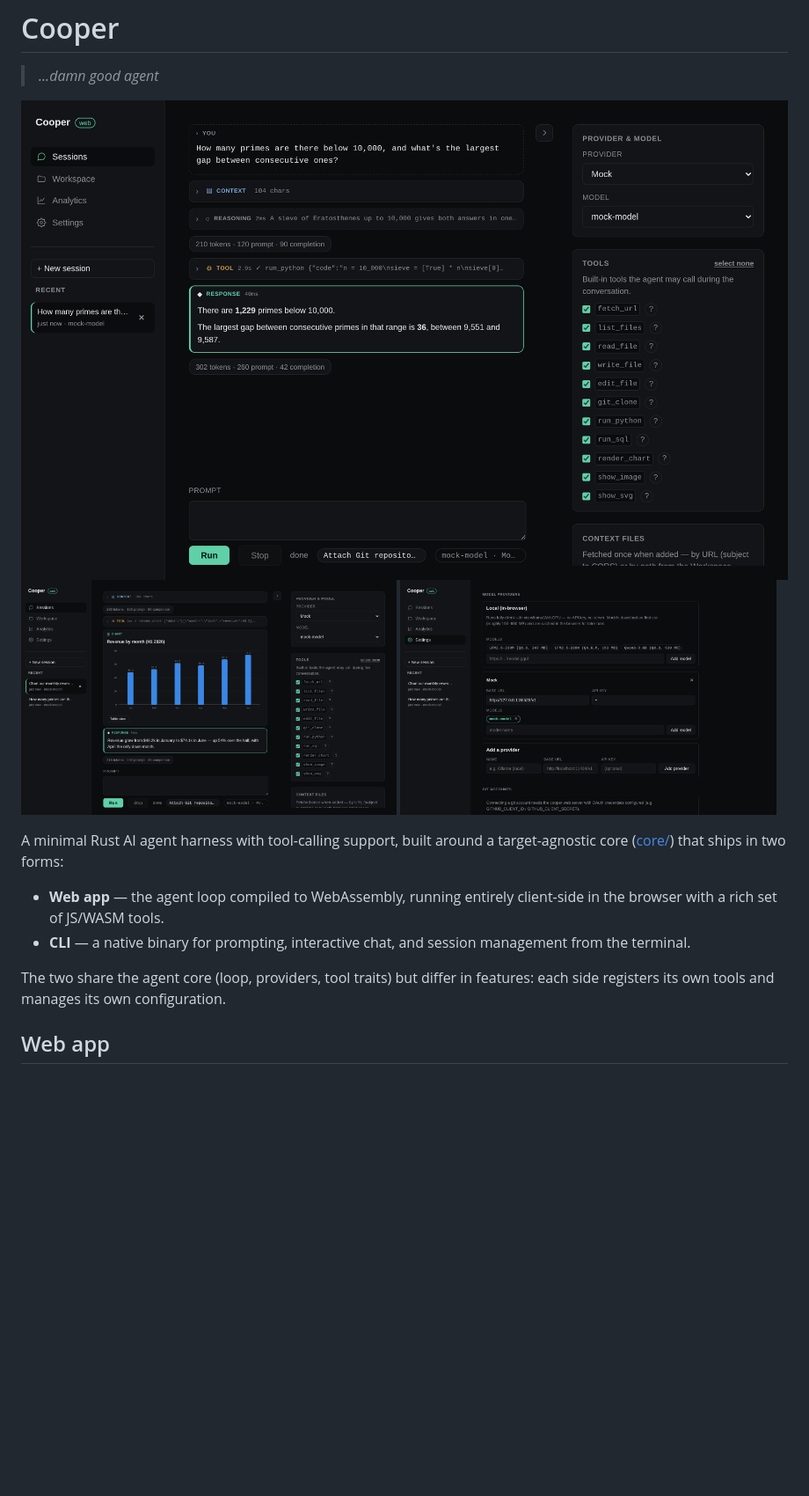
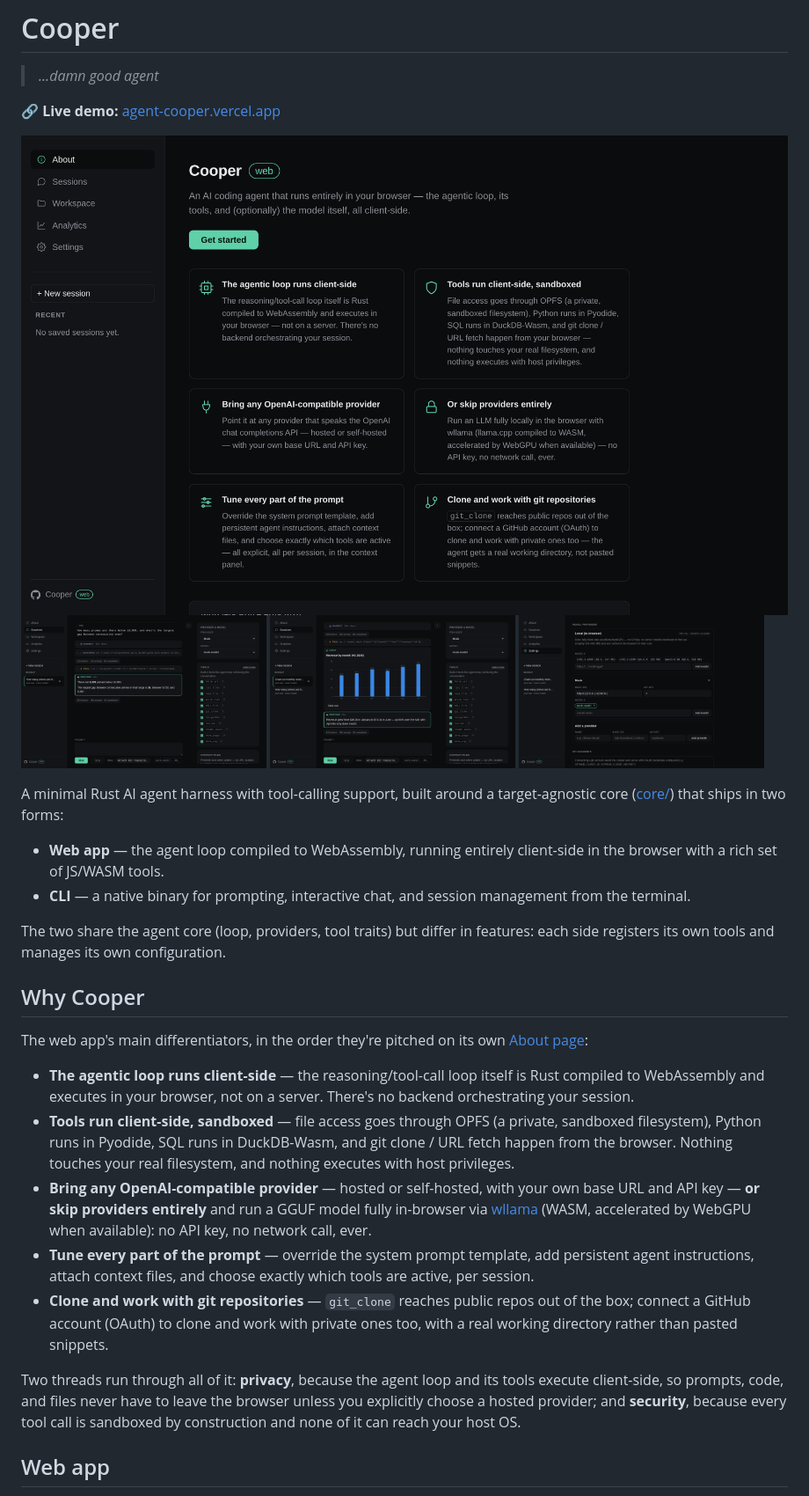
Before and after one commit to rclement/cooper, a Markdown page: README.md, the part around the change. Shown at 88% size. Rendered like a GitHub page; pictures changed too: docs/screenshots/about.png (added), docs/screenshots/agent-run.png, docs/screenshots/chart.png; blank space fills up the shorter version.

Commit message:
feat(web): add landing about page and getting started

```diff
--- a/README.md
+++ b/README.md
@@ -2,10 +2,13 @@
 
 > *...damn good agent*
 
-<img src="docs/screenshots/agent-run.png" alt="Cooper web app: an agent run with reasoning, a run_python tool call executed by Pyodide in the browser, and the final response" width="100%">
+🔗 **Live demo:** [agent-cooper.vercel.app](https://agent-cooper.vercel.app)
+
+<img src="docs/screenshots/about.png" alt="Cooper web app: the About landing page explaining client-side execution, sandboxed tools, and local/hosted model support" width="100%">
 <p>
-  <img src="docs/screenshots/chart.png" alt="An inline chart rendered client-side from a render_chart tool call" width="49%">
-  <img src="docs/screenshots/settings.png" alt="Settings: provider management and the local in-browser model catalog" width="49%">
+  <img src="docs/screenshots/agent-run.png" alt="Cooper web app: an agent run with reasoning, a run_python tool call executed by Pyodide in the browser, and the final response" width="32%">
+  <img src="docs/screenshots/chart.png" alt="An inline chart rendered client-side from a render_chart tool call" width="32%">
+  <img src="docs/screenshots/settings.png" alt="Settings: provider management and the local in-browser model catalog" width="32%">
 </p>
 
 A minimal Rust AI agent harness with tool-calling support, built around a
@@ -18,6 +21,37 @@ target-agnostic core ([core/](core/)) that ships in two forms:
 
 The two share the agent core (loop, providers, tool traits) but differ in
 features: each side registers its own tools and manages its own configuration.
+
+## Why Cooper
+
+The web app's main differentiators, in the order they're pitched on its own
+[About page](web/www/index.html):
+
+- **The agentic loop runs client-side** — the reasoning/tool-call loop
+  itself is Rust compiled to WebAssembly and executes in your browser, not
+  on a server. There's no backend orchestrating your session.
+- **Tools run client-side, sandboxed** — file access goes through OPFS (a
+  private, sandboxed filesystem), Python runs in Pyodide, SQL runs in
+  DuckDB-Wasm, and git clone / URL fetch happen from the browser. Nothing
+  touches your real filesystem, and nothing executes with host privileges.
+- **Bring any OpenAI-compatible provider** — hosted or self-hosted, with
+  your own base URL and API key — **or skip providers entirely** and run a
+  GGUF model fully in-browser via [wllama](https://github.com/ngxson/wllama)
+  (WASM, accelerated by WebGPU when available): no API key, no network
+  call, ever.
+- **Tune every part of the prompt** — override the system prompt template,
+  add persistent agent instructions, attach context files, and choose
+  exactly which tools are active, per session.
+- **Clone and work with git repositories** — `git_clone` reaches public
+  repos out of the box; connect a GitHub account (OAuth) to clone and work
+  with private ones too, with a real working directory rather than pasted
+  snippets.
+
+Two threads run through all of it: **privacy**, because the agent loop and
+its tools execute client-side, so prompts, code, and files never have to
+leave the browser unless you explicitly choose a hosted provider; and
+**security**, because every tool call is sandboxed by construction and none
+of it can reach your host OS.
 
 ## Web app
 
```
Also changed, not shown: 7 other files.
